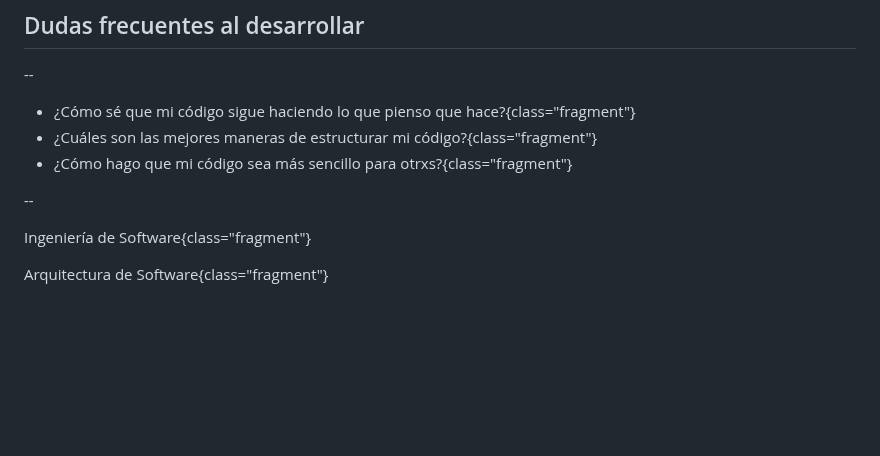
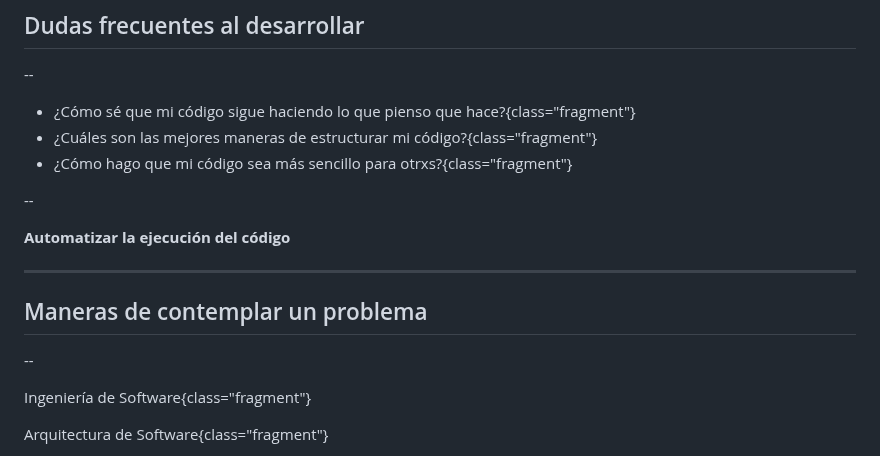
Before and after one commit to Taller-de-Sasha/SCA314, a Markdown page: diapositivas/vision.md, the part around one of its changes. Drawn GitHub-style; blank space fills up the shorter version.

Commit message:
agregar info en vision

```diff
--- a/diapositivas/vision.md
+++ b/diapositivas/vision.md
@@ -21,6 +21,14 @@ enableMenu: false
 
 --
 
+**Automatizar la ejecución del código**
+
+---
+
+## Maneras de contemplar un problema
+
+--
+
 Ingeniería de Software{class="fragment"}
 
 Arquitectura de Software{class="fragment"}
```
Also changed, not shown: other parts of diapositivas/vision.md (+4 -0 lines).
